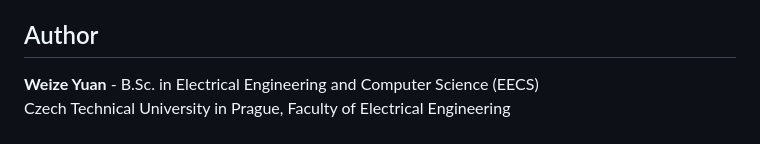
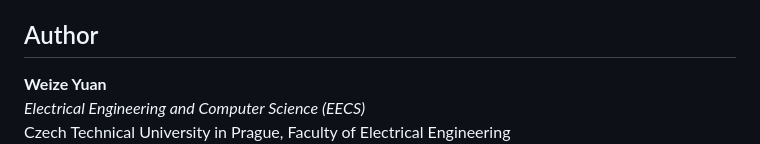
Before and after one commit to yuanweize/SmartHome_Server, a Markdown page: README.md, the part around one of its changes. Drawn GitHub-style.

```diff
--- a/README.md
+++ b/README.md
@@ -111,5 +111,6 @@ This project was developed under the supervision of [Prof. Miroslav Husák](http
 
 ## Author
 
-**Weize Yuan** - B.Sc. in Electrical Engineering and Computer Science (EECS)
+**Weize Yuan**
+*Electrical Engineering and Computer Science (EECS)*
 Czech Technical University in Prague, Faculty of Electrical Engineering
```
Also changed, not shown: other parts of README.md (+2 -1 lines), README.zh-CN.md (+4 -3 lines).
